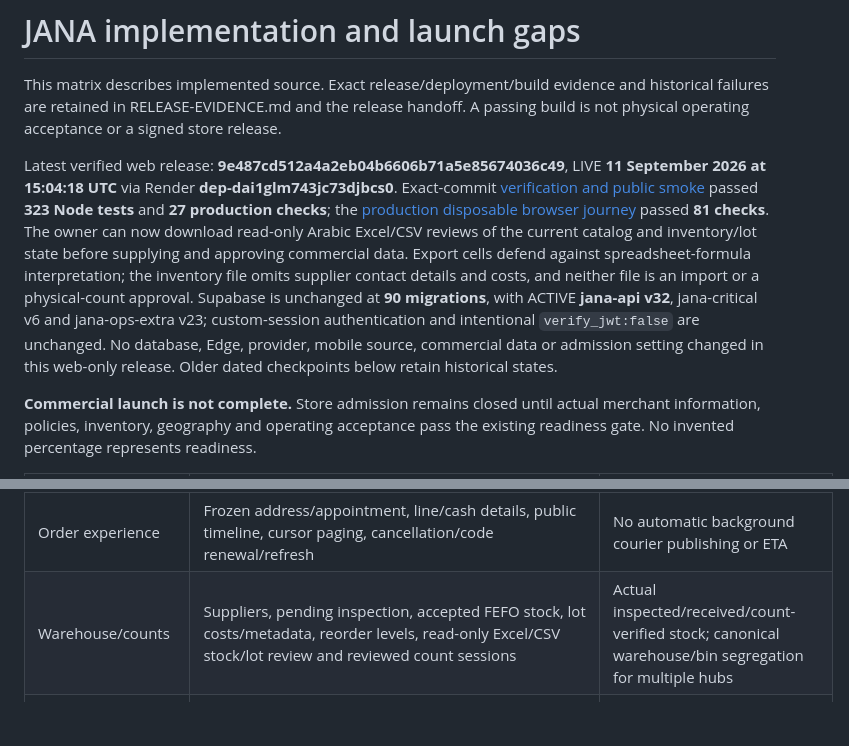
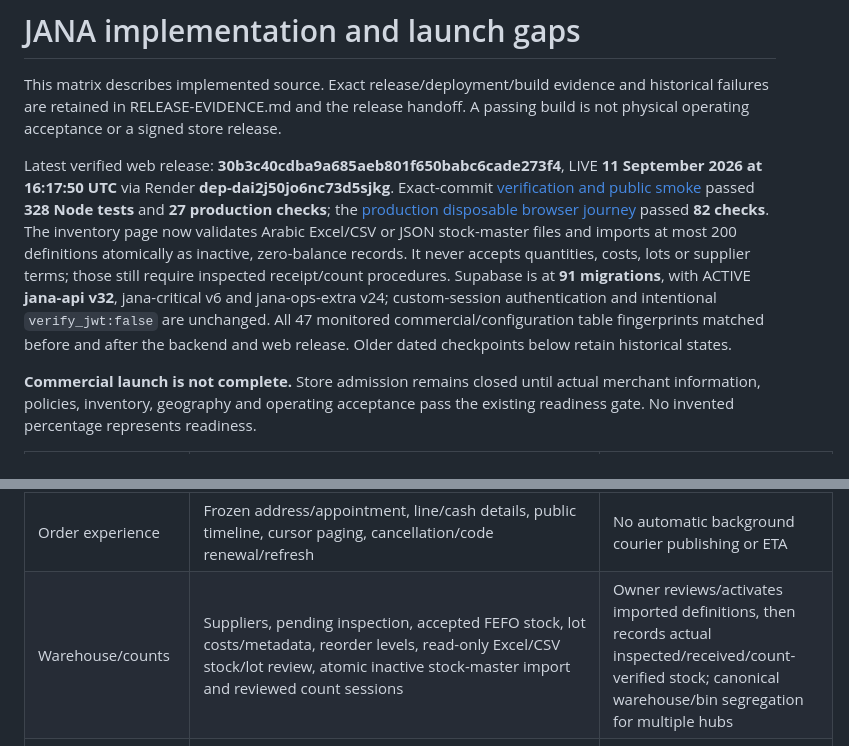
Before and after one commit to NAIFMUSFER/Heavy, a Markdown page: docs/AUDIT-MATRIX.md, 2 parts joined by grey strips. Rendered like a GitHub page; blank space fills up the shorter version.

```diff
--- a/docs/AUDIT-MATRIX.md
+++ b/docs/AUDIT-MATRIX.md
@@ -2,7 +2,7 @@
 
 This matrix describes implemented source. Exact release/deployment/build evidence and historical failures are retained in RELEASE-EVIDENCE.md and the release handoff. A passing build is not physical operating acceptance or a signed store release.
 
-Latest verified web release: **9e487cd512a4a2eb04b6606b71a5e85674036c49**, LIVE **11 September 2026 at 15:04:18 UTC** via Render **dep-dai1glm743jc73djbcs0**. Exact-commit [verification and public smoke](https://github.com/NAIFMUSFER/Heavy/actions/runs/34613774018) passed **323 Node tests** and **27 production checks**; the [production disposable browser journey](https://github.com/NAIFMUSFER/Heavy/actions/runs/34613774050) passed **81 checks**. The owner can now download read-only Arabic Excel/CSV reviews of the current catalog and inventory/lot state before supplying and approving commercial data. Export cells defend against spreadsheet-formula interpretation; the inventory file omits supplier contact details and costs, and neither file is an import or a physical-count approval. Supabase is unchanged at **90 migrations**, with ACTIVE **jana-api v32**, jana-critical v6 and jana-ops-extra v23; custom-session authentication and intentional `verify_jwt:false` are unchanged. No database, Edge, provider, mobile source, commercial data or admission setting changed in this web-only release. Older dated checkpoints below retain historical states.
+Latest verified web release: **30b3c40cdba9a685aeb801f650babc6cade273f4**, LIVE **11 September 2026 at 16:17:50 UTC** via Render **dep-dai2j50jo6nc73d5sjkg**. Exact-commit [verification and public smoke](https://github.com/NAIFMUSFER/Heavy/actions/runs/34620987581) passed **328 Node tests** and **27 production checks**; the [production disposable browser journey](https://github.com/NAIFMUSFER/Heavy/actions/runs/34620987620) passed **82 checks**. The inventory page now validates Arabic Excel/CSV or JSON stock-master files and imports at most 200 definitions atomically as inactive, zero-balance records. It never accepts quantities, costs, lots or supplier terms; those still require inspected receipt/count procedures. Supabase is at **91 migrations**, with ACTIVE **jana-api v32**, jana-critical v6 and jana-ops-extra v24; custom-session authentication and intentional `verify_jwt:false` are unchanged. All 47 monitored commercial/configuration table fingerprints matched before and after the backend and web release. Older dated checkpoints below retain historical states.
 
 **Commercial launch is not complete.** Store admission remains closed until actual merchant information, policies, inventory, geography and operating acceptance pass the existing readiness gate. No invented percentage represents readiness.
 
@@ -19,7 +19,7 @@ Latest verified web release: **9e487cd512a4a2eb04b6606b71a5e85674036c49**, LIVE
 | Delivery administration | Polygons/exclusions, fees, minimums, cutoff/slot capacity, revision checks | Actual capacity; warehouse routing before multiple hubs |
 | Quotes/orders | Atomic stock/slot reservation, expiration, persistent idempotency, frozen terms and cancellation gates | Tax/invoicing integration before enabling a VAT-registered seller |
 | Order experience | Frozen address/appointment, line/cash details, public timeline, cursor paging, cancellation/code renewal/refresh | No automatic background courier publishing or ETA |
-| Warehouse/counts | Suppliers, pending inspection, accepted FEFO stock, lot costs/metadata, reorder levels, read-only Excel/CSV stock/lot review and reviewed count sessions | Actual inspected/received/count-verified stock; canonical warehouse/bin segregation for multiple hubs |
+| Warehouse/counts | Suppliers, pending inspection, accepted FEFO stock, lot costs/metadata, reorder levels, read-only Excel/CSV stock/lot review, atomic inactive stock-master import and reviewed count sessions | Owner reviews/activates imported definitions, then records actual inspected/received/count-verified stock; canonical warehouse/bin segregation for multiple hubs |
 | Disposal/returns | Waste, damage, supplier outbound return, immutable supplier credit-note evidence/reference-cost comparison, customer quarantine/inspection, rejected-return custody/disposition | Actual bank settlement/accounting/tax treatment, approval policy and approved physical procedures |
 | Picker/substitutions | Assignment, FEFO, weight tolerance, fixed-basket measurements, explicit customer-approved line replacement/removal, and same-unit/exact-quantity component replacement at unchanged basket price | Omitted-component discount and basket variance/tolerance/pricing policy; field acceptance |
 | Courier | Paged tasks retain outstanding collection/cash liability; assignment, dispatch, delivery code, failure/retry, destination navigation, recipient call link and explicit foreground GPS sharing | Physical devices/procedure; continuous location publishing absent |
```
Also changed, not shown: docs/OWNER-HANDOFF-ar.md (+2 -2 lines), docs/RELEASE-EVIDENCE.md (+12 -0 lines).
